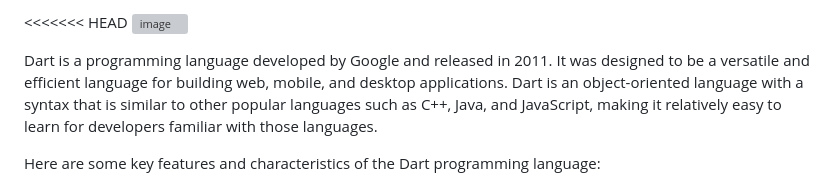
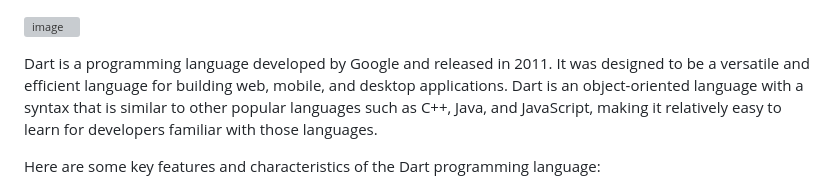
Before and after one commit to Shougotmollik/Dart-To-Flutter-Full-Learning-Curve-Step-By-Step, a Markdown page: README.md, the part around the change. GitHub-like rendering; grey boxes are pictures that could not be loaded.

```diff
--- a/README.md
+++ b/README.md
@@ -1,4 +1,3 @@
-<<<<<<< HEAD
 ![image](https://github.com/Shougotmollik/dart_full_bootcamp-zero_to_advance-/assets/113712457/9b491aa5-c47d-41f4-9e09-5ef0436c6a92)
 
 Dart is a programming language developed by Google and released in 2011. It was designed to be a versatile and efficient language for building web, mobile, and desktop applications. Dart is an object-oriented language with a syntax that is similar to other popular languages such as C++, Java, and JavaScript, making it relatively easy to learn for developers familiar with those languages.
```
